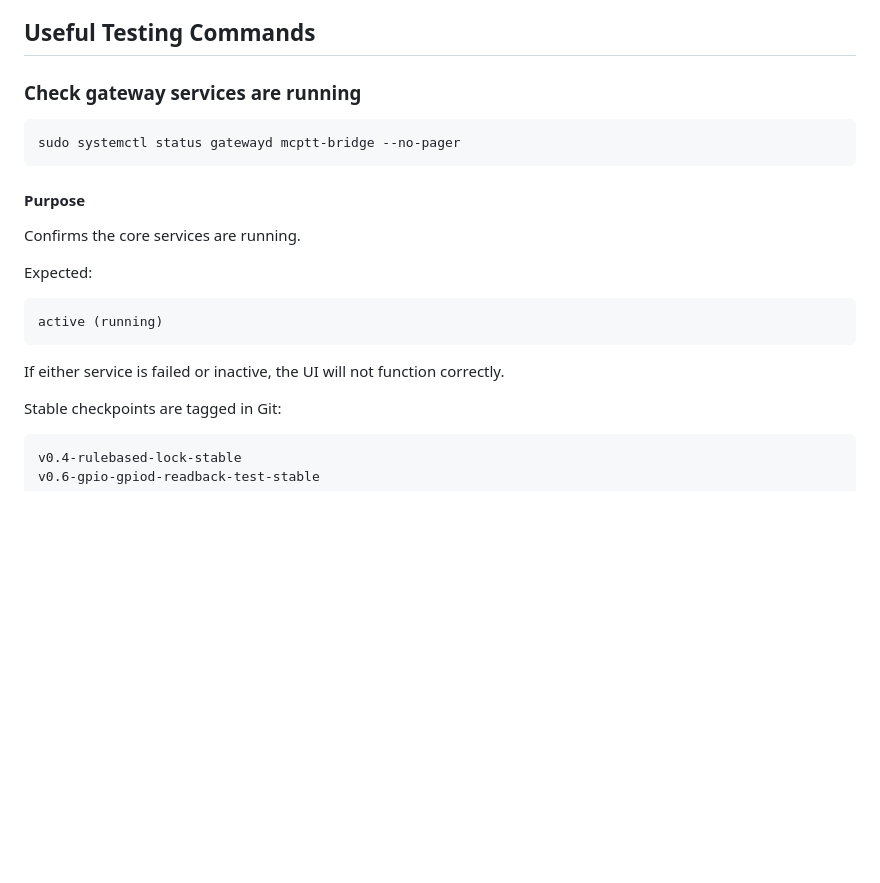
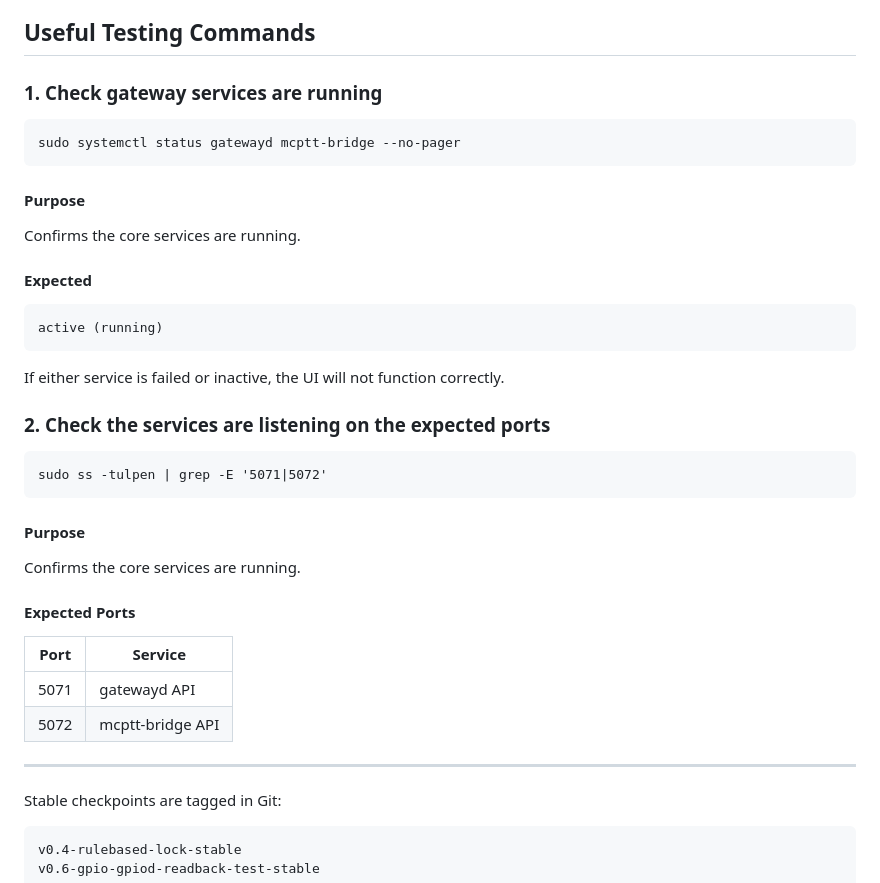
Before and after one commit to dmacleod101/gatewayd, a Markdown page: README.md, the part around the change. GitHub-like rendering; blank space fills up the shorter version.

Commit message:
Update README: add diagnostic commands 2

````diff
--- a/README.md
+++ b/README.md
@@ -250,20 +250,35 @@ Testing is performed at three levels:
 - Rapid key transitions
 
 ## Useful Testing Commands
-### Check gateway services are running
+### 1. Check gateway services are running
 ```
 sudo systemctl status gatewayd mcptt-bridge --no-pager
 ```
 #### Purpose
 Confirms the core services are running.
 
-Expected:
+#### Expected
 
 ```
 active (running)
 ```
 If either service is failed or inactive, the UI will not function correctly.
 
+### 2. Check the services are listening on the expected ports
+
+```
+sudo ss -tulpen | grep -E '5071|5072'
+```
+#### Purpose
+Confirms the core services are running.
+
+#### Expected Ports
+| Port | Service |
+|-------|--------------|
+| 5071  |gatewayd API  |
+| 5072  | mcptt-bridge API |
+
+---
 
 Stable checkpoints are tagged in Git:
 
````
